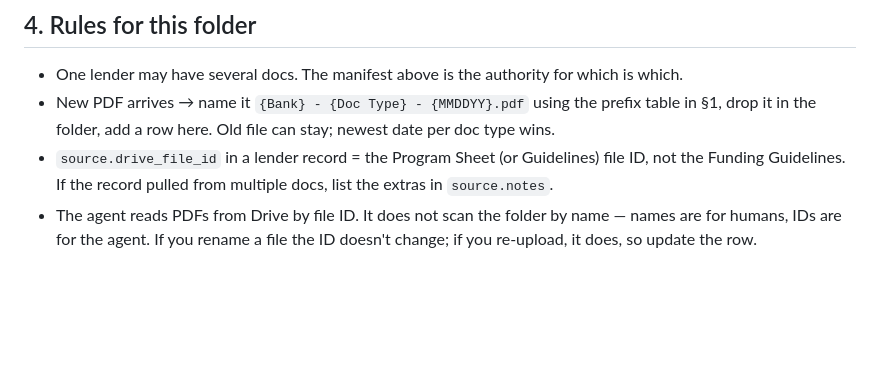
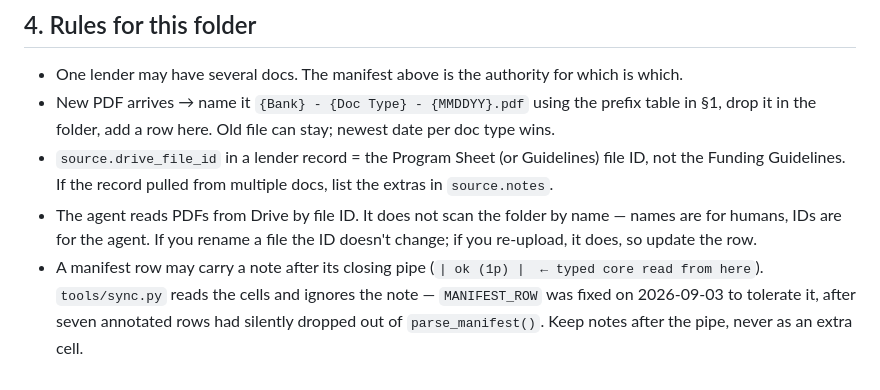
Before and after one commit to gagem33/lenderspage, a Markdown page: SOURCES.md, the part around the change. GitHub-like rendering; blank space fills up the shorter version.

```diff
--- a/SOURCES.md
+++ b/SOURCES.md
@@ -160,3 +160,4 @@ Re-run the sweep whenever a PDF is added or replaced. The verdicts live in the *
 - New PDF arrives → name it `{Bank} - {Doc Type} - {MMDDYY}.pdf` using the prefix table in §1, drop it in the folder, add a row here. Old file can stay; newest date per doc type wins.
 - `source.drive_file_id` in a lender record = the Program Sheet (or Guidelines) file ID, not the Funding Guidelines. If the record pulled from multiple docs, list the extras in `source.notes`.
 - The agent reads PDFs from Drive by file ID. It does not scan the folder by name — names are for humans, IDs are for the agent. If you rename a file the ID doesn't change; if you re-upload, it does, so update the row.
+- A manifest row may carry a note after its closing pipe (`| ok (1p) |  ← typed core read from here`). `tools/sync.py` reads the cells and ignores the note — `MANIFEST_ROW` was fixed on 2026-09-03 to tolerate it, after seven annotated rows had silently dropped out of `parse_manifest()`. Keep notes after the pipe, never as an extra cell.
```
Also changed, not shown: CLAUDE.md (+9 -5 lines).
